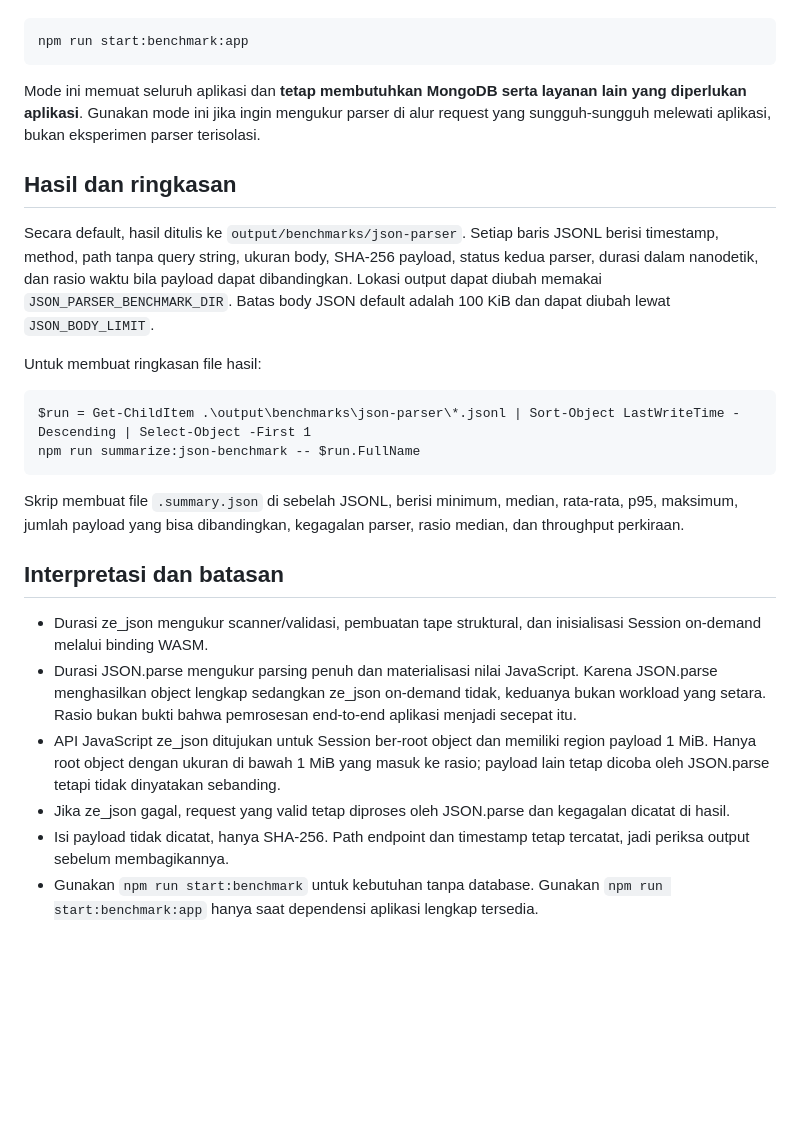
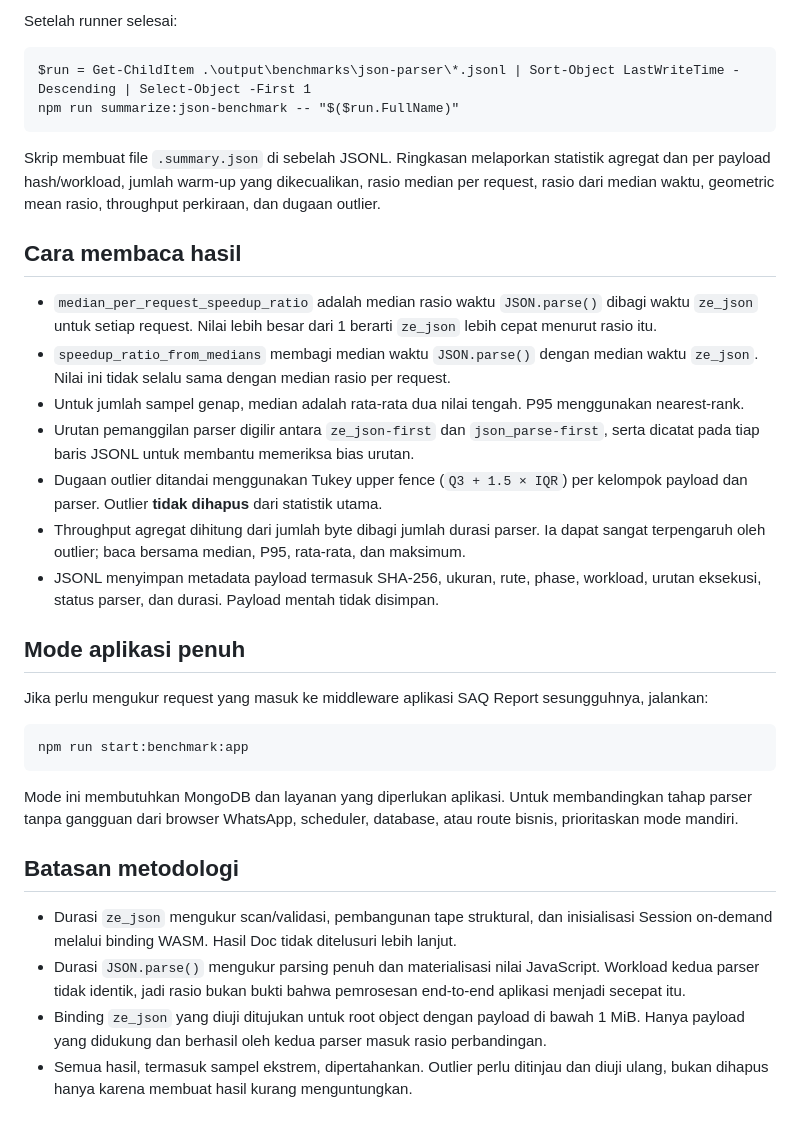
Before and after one commit to zuudevs/saq-report, a Markdown page: docs/json-parser-benchmark.md, the part around one of its changes. Drawn GitHub-style; blank space fills up the shorter version.

Commit message:
docs(benchmark): document reproducible multi-payload runs

```diff
--- a/docs/json-parser-benchmark.md
+++ b/docs/json-parser-benchmark.md
@@ -34,24 +47,31 @@ Jika kamu perlu melewatkan request melalui route SAQ Report sesungguhnya, jalank
+Setelah runner selesai:
+
+    $run = Get-ChildItem .\output\benchmarks\json-parser\*.jsonl | Sort-Object LastWriteTime -Descending | Select-Object -First 1
+    npm run summarize:json-benchmark -- "$($run.FullName)"
+
+Skrip membuat file `.summary.json` di sebelah JSONL. Ringkasan melaporkan statistik agregat dan per payload hash/workload, jumlah warm-up yang dikecualikan, rasio median per request, rasio dari median waktu, geometric mean rasio, throughput perkiraan, dan dugaan outlier.
+
+## Cara membaca hasil
+
+- `median_per_request_speedup_ratio` adalah median rasio waktu `JSON.parse()` dibagi waktu `ze_json` untuk setiap request. Nilai lebih besar dari 1 berarti `ze_json` lebih cepat menurut rasio itu.
+- `speedup_ratio_from_medians` membagi median waktu `JSON.parse()` dengan median waktu `ze_json`. Nilai ini tidak selalu sama dengan median rasio per request.
+- Untuk jumlah sampel genap, median adalah rata-rata dua nilai tengah. P95 menggunakan nearest-rank.
+- Urutan pemanggilan parser digilir antara `ze_json-first` dan `json_parse-first`, serta dicatat pada tiap baris JSONL untuk membantu memeriksa bias urutan.
+- Dugaan outlier ditandai menggunakan Tukey upper fence (`Q3 + 1.5 × IQR`) per kelompok payload dan parser. Outlier **tidak dihapus** dari statistik utama.
+- Throughput agregat dihitung dari jumlah byte dibagi jumlah durasi parser. Ia dapat sangat terpengaruh oleh outlier; baca bersama median, P95, rata-rata, dan maksimum.
+- JSONL menyimpan metadata payload termasuk SHA-256, ukuran, rute, phase, workload, urutan eksekusi, status parser, dan durasi. Payload mentah tidak disimpan.
+
+## Mode aplikasi penuh
+
+Jika perlu mengukur request yang masuk ke middleware aplikasi SAQ Report sesungguhnya, jalankan:
 
     npm run start:benchmark:app
 
-Mode ini memuat seluruh aplikasi dan **tetap membutuhkan MongoDB serta layanan lain yang diperlukan aplikasi**. Gunakan mode ini jika ingin mengukur parser di alur request yang sungguh-sungguh melewati aplikasi, bukan eksperimen parser terisolasi.
+Mode ini membutuhkan MongoDB dan layanan yang diperlukan aplikasi. Untuk membandingkan tahap parser tanpa gangguan dari browser WhatsApp, scheduler, database, atau route bisnis, prioritaskan mode mandiri.
 
-## Hasil dan ringkasan
+## Batasan metodologi
 
-Secara default, hasil ditulis ke `output/benchmarks/json-parser`. Setiap baris JSONL berisi timestamp, method, path tanpa query string, ukuran body, SHA-256 payload, status kedua parser, durasi dalam nanodetik, dan rasio waktu bila payload dapat dibandingkan. Lokasi output dapat diubah memakai `JSON_PARSER_BENCHMARK_DIR`. Batas body JSON default adalah 100 KiB dan dapat diubah lewat `JSON_BODY_LIMIT`.
-
-Untuk membuat ringkasan file hasil:
-
-    $run = Get-ChildItem .\output\benchmarks\json-parser\*.jsonl | Sort-Object LastWriteTime -Descending | Select-Object -First 1
-    npm run summarize:json-benchmark -- $run.FullName
-
-Skrip membuat file `.summary.json` di sebelah JSONL, berisi minimum, median, rata-rata, p95, maksimum, jumlah payload yang bisa dibandingkan, kegagalan parser, rasio median, dan throughput perkiraan.
-
-## Interpretasi dan batasan
-
-- Durasi ze_json mengukur scanner/validasi, pembuatan tape struktural, dan inisialisasi Session on-demand melalui binding WASM.
-- Durasi JSON.parse mengukur parsing penuh dan materialisasi nilai JavaScript. Karena JSON.parse menghasilkan object lengkap sedangkan ze_json on-demand tidak, keduanya bukan workload yang setara. Rasio bukan bukti bahwa pemrosesan end-to-end aplikasi menjadi secepat itu.
-- API JavaScript ze_json ditujukan untuk Session ber-root object dan memiliki region payload 1 MiB. Hanya root object dengan ukuran di bawah 1 MiB yang masuk ke rasio; payload lain tetap dicoba oleh JSON.parse tetapi tidak dinyatakan sebanding.
-- Jika ze_json gagal, request yang valid tetap diproses oleh JSON.parse dan kegagalan dicatat di hasil.
-- Isi payload tidak dicatat, hanya SHA-256. Path endpoint dan timestamp tetap tercatat, jadi periksa output sebelum membagikannya.
-- Gunakan `npm run start:benchmark` untuk kebutuhan tanpa database. Gunakan `npm run start:benchmark:app` hanya saat dependensi aplikasi lengkap tersedia.
+- Durasi `ze_json` mengukur scan/validasi, pembangunan tape struktural, dan inisialisasi Session on-demand melalui binding WASM. Hasil Doc tidak ditelusuri lebih lanjut.
+- Durasi `JSON.parse()` mengukur parsing penuh dan materialisasi nilai JavaScript. Workload kedua parser tidak identik, jadi rasio bukan bukti bahwa pemrosesan end-to-end aplikasi menjadi secepat itu.
+- Binding `ze_json` yang diuji ditujukan untuk root object dengan payload di bawah 1 MiB. Hanya payload yang didukung dan berhasil oleh kedua parser masuk rasio perbandingan.
+- Semua hasil, termasuk sampel ekstrem, dipertahankan. Outlier perlu ditinjau dan diuji ulang, bukan dihapus hanya karena membuat hasil kurang menguntungkan.
```
Also changed, not shown: other parts of docs/json-parser-benchmark.md (+25 -12 lines).
